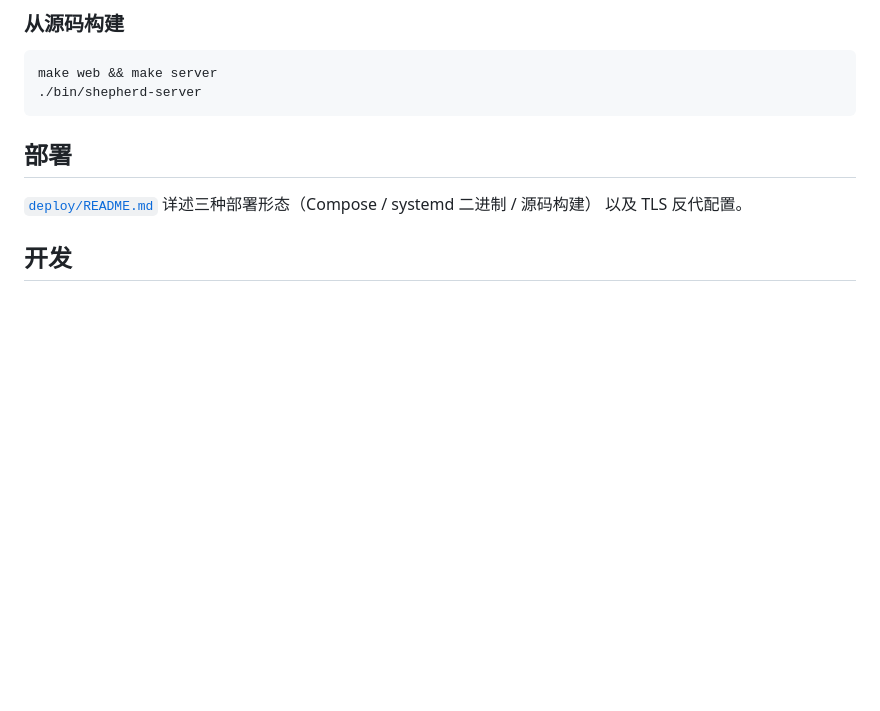
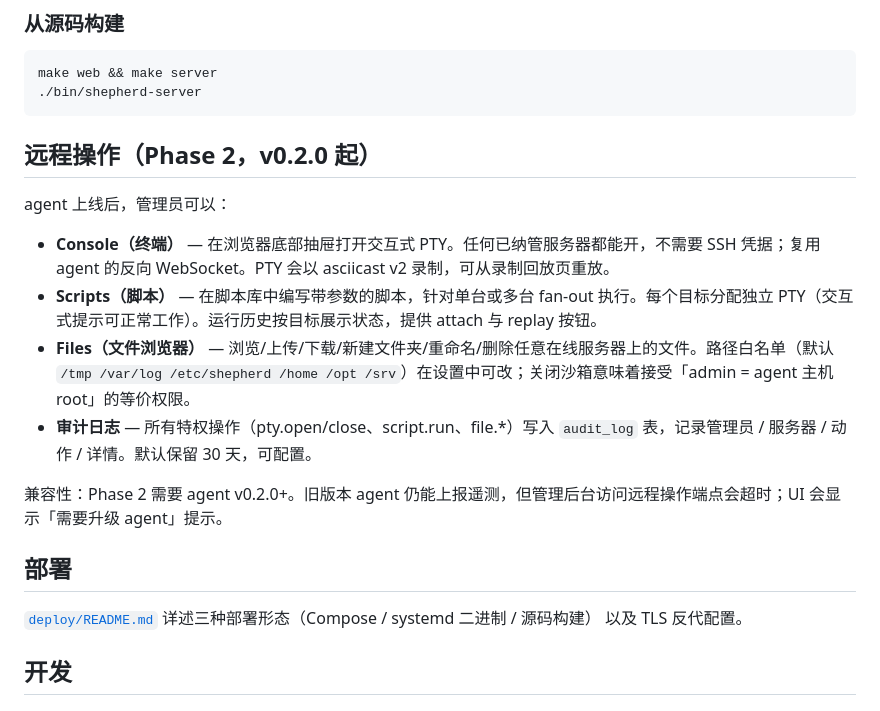
Before and after one commit to hg-claw/Shepherd, a Markdown page: README.zh-CN.md, the part around the change. GitHub-like rendering; blank space fills up the shorter version.

Commit message:
docs: phase 2 remote ops user guide (en + zh-CN)

````diff
--- a/README.zh-CN.md
+++ b/README.zh-CN.md
@@ -86,6 +86,17 @@ sudo install -m 0755 "shepherd-agent-linux-${ARCH}" /usr/local/bin/shepherd-agen
 make web && make server
 ./bin/shepherd-server
 ```
+
+## 远程操作（Phase 2，v0.2.0 起）
+
+agent 上线后，管理员可以：
+
+- **Console（终端）** — 在浏览器底部抽屉打开交互式 PTY。任何已纳管服务器都能开，不需要 SSH 凭据；复用 agent 的反向 WebSocket。PTY 会以 asciicast v2 录制，可从录制回放页重放。
+- **Scripts（脚本）** — 在脚本库中编写带参数的脚本，针对单台或多台 fan-out 执行。每个目标分配独立 PTY（交互式提示可正常工作）。运行历史按目标展示状态，提供 attach 与 replay 按钮。
+- **Files（文件浏览器）** — 浏览/上传/下载/新建文件夹/重命名/删除任意在线服务器上的文件。路径白名单（默认 `/tmp /var/log /etc/shepherd /home /opt /srv`）在设置中可改；关闭沙箱意味着接受「admin = agent 主机 root」的等价权限。
+- **审计日志** — 所有特权操作（pty.open/close、script.run、file.*）写入 `audit_log` 表，记录管理员 / 服务器 / 动作 / 详情。默认保留 30 天，可配置。
+
+兼容性：Phase 2 需要 agent v0.2.0+。旧版本 agent 仍能上报遥测，但管理后台访问远程操作端点会超时；UI 会显示「需要升级 agent」提示。
 
 ## 部署
 
````
Also changed, not shown: README.md (+11 -0 lines).
